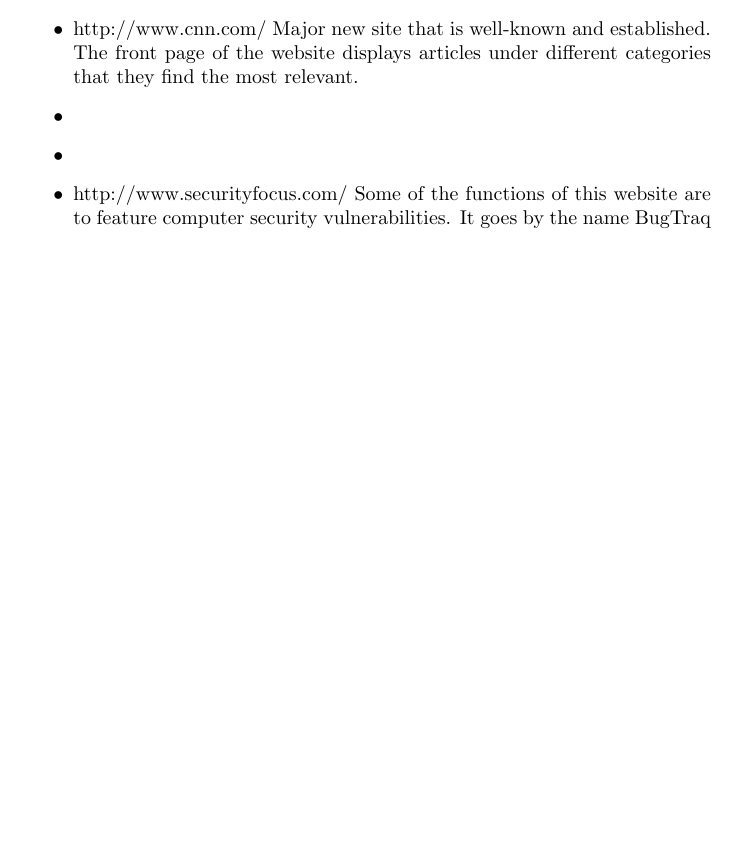
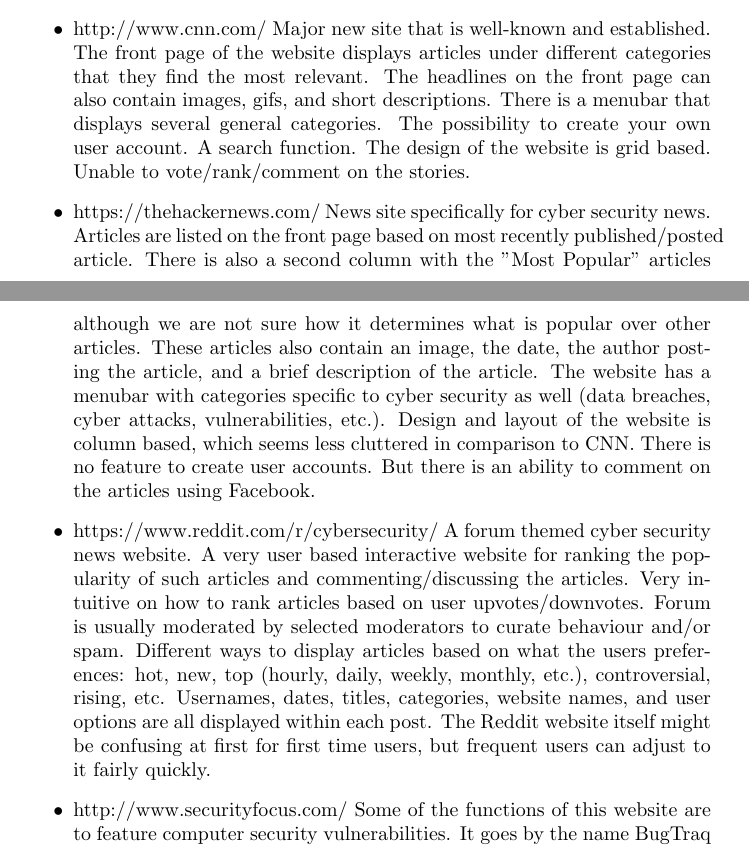
Before and after one commit to dkhangnguyen/cse321-2021-group3-cysec, a LaTeX document (main.tex): part of page 1 of 2 before the commit and two parts of pages 1 and 2 of 3 after it, the two joined at a grey line, cut so that both start at the same text, the shorter picture padded with empty space. Compiled offline with pdfLaTeX.

Commit message:
Update main.tex - updated 1st, 2nd, and 3rd website with brief descriptions and their features.

```diff
--- a/main.tex
+++ b/main.tex
@@ -30,11 +30,15 @@
 \begin{itemize}
     \item %%%%%%%%%%%%%%%%%%%% Type information about website 1 under this line %%%%%%%%%%%%%%%%%%%
     http://www.cnn.com/
-    Major new site that is well-known and established.  The front page of the website displays articles under different categories that they find the most relevant.
+    Major new site that is well-known and established.  The front page of the website displays articles under different categories that they find the most relevant.  The headlines on the front page can also contain images, gifs, and short descriptions.  There is a menubar that displays several general categories.  The possibility to create your own user account.  A search function.  The design of the website is grid based.  Unable to vote/rank/comment on the stories.
 
     \item %%%%%%%%%%%%%%%%%%%% Type information about website 2 under this line %%%%%%%%%%%%%%%%%%%
+    https://thehackernews.com/
+    News site specifically for cyber security news.  Articles are listed on the front page based on most recently published/posted article.  There is also a second column with the "Most Popular" articles although we are not sure how it determines what is popular over other articles.  These articles also contain an image, the date, the author posting the article, and a brief description of the article.  The website has a menubar with categories specific to cyber security as well (data breaches, cyber attacks, vulnerabilities, etc.). Design and layout of the website is column based, which seems less cluttered in comparison to CNN.  There is no feature to create user accounts.  But there is an ability to comment on the articles using Facebook.
 
     \item %%%%%%%%%%%%%%%%%%%% Type information about website 3 under this line %%%%%%%%%%%%%%%%%%%
+    https://www.reddit.com/r/cybersecurity/
+    A forum themed cyber security news website.  A very user based interactive website for ranking the popularity of such articles and commenting/discussing the articles.  Very intuitive on how to rank articles based on user upvotes/downvotes.  Forum is usually moderated by selected moderators to curate behaviour and/or spam.  Different ways to display articles based on what the users preferences: hot, new, top (hourly, daily, weekly, monthly, etc.), controversial, rising, etc. Usernames, dates, titles, categories, website names, and user options are all displayed within each post.  The Reddit website itself might be confusing at first for first time users, but frequent users can adjust to it fairly quickly.
 
     \item %%%%%%%%%%%%%%%%%%%% Type information about website 4 under this line %%%%%%%%%%%%%%%%%%%
     http://www.securityfocus.com/
```
